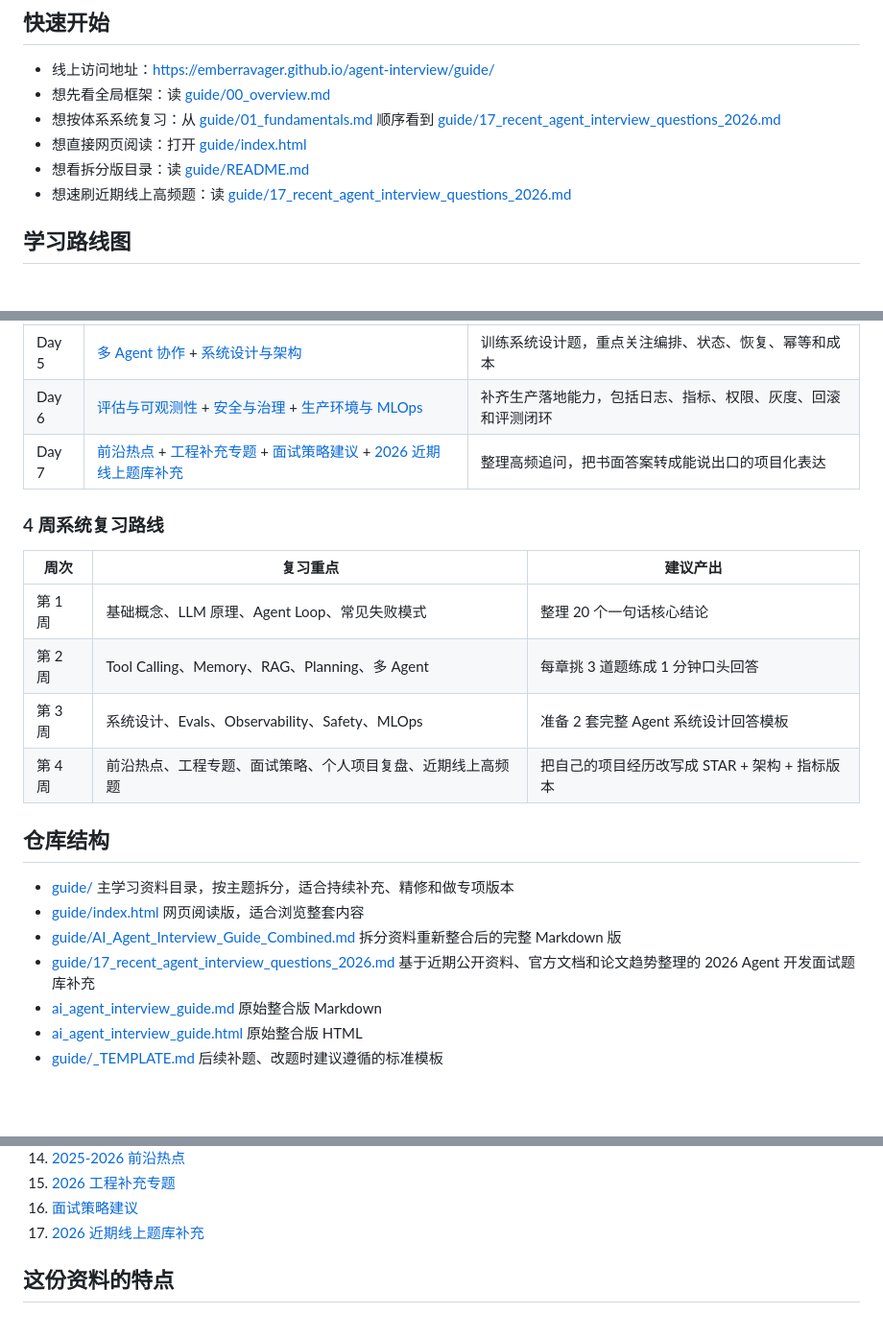
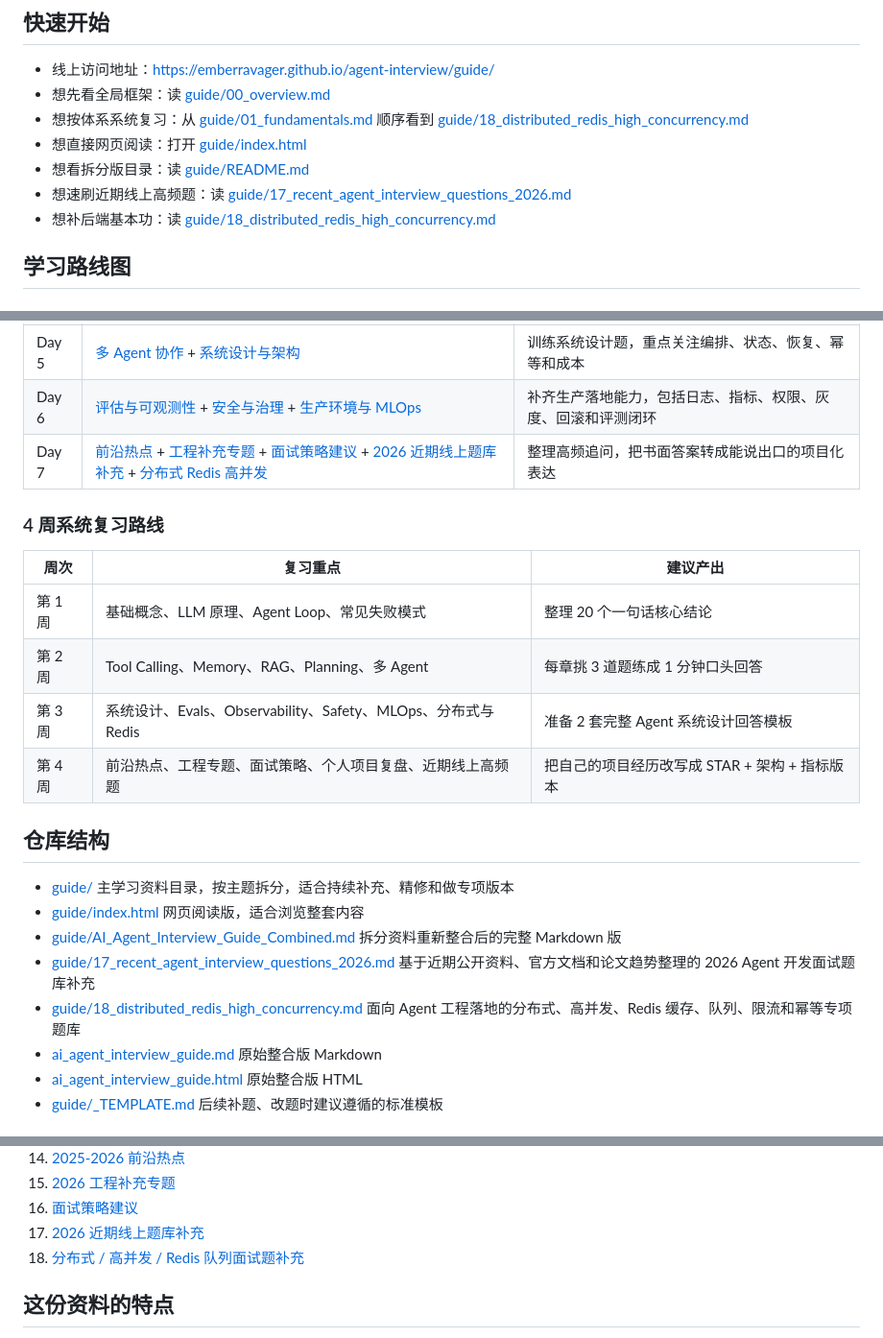
Before and after one commit to EmberRavager/agent-interview, a Markdown page: README.md, 3 parts joined by grey strips. Shown at 96% size. Drawn GitHub-style; blank space fills up the shorter version.

Commit message:
docs: add distributed redis chapter to root readme

```diff
--- a/README.md
+++ b/README.md
@@ -21,10 +21,11 @@
 
 - 线上访问地址：[https://emberravager.github.io/agent-interview/guide/](https://emberravager.github.io/agent-interview/guide/)
 - 想先看全局框架：读 [guide/00_overview.md](guide/00_overview.md)
-- 想按体系系统复习：从 [guide/01_fundamentals.md](guide/01_fundamentals.md) 顺序看到 [guide/17_recent_agent_interview_questions_2026.md](guide/17_recent_agent_interview_questions_2026.md)
+- 想按体系系统复习：从 [guide/01_fundamentals.md](guide/01_fundamentals.md) 顺序看到 [guide/18_distributed_redis_high_concurrency.md](guide/18_distributed_redis_high_concurrency.md)
 - 想直接网页阅读：打开 [guide/index.html](guide/index.html)
 - 想看拆分版目录：读 [guide/README.md](guide/README.md)
 - 想速刷近期线上高频题：读 [guide/17_recent_agent_interview_questions_2026.md](guide/17_recent_agent_interview_questions_2026.md)
+- 想补后端基本功：读 [guide/18_distributed_redis_high_concurrency.md](guide/18_distributed_redis_high_concurrency.md)
 
 ## 学习路线图
 
@@ -38,7 +39,7 @@
 | Day 4 | [RAG 与 Agentic RAG](guide/06_rag_and_agentic_rag.md) | 能讲清传统 RAG、Agentic RAG、多轮检索、重排与评估 |
 | Day 5 | [多 Agent 协作](guide/08_multi_agent.md) + [系统设计与架构](guide/09_system_design.md) | 训练系统设计题，重点关注编排、状态、恢复、幂等和成本 |
 | Day 6 | [评估与可观测性](guide/10_evals_and_observability.md) + [安全与治理](guide/11_safety_and_governance.md) + [生产环境与 MLOps](guide/13_production_and_mlops.md) | 补齐生产落地能力，包括日志、指标、权限、灰度、回滚和评测闭环 |
-| Day 7 | [前沿热点](guide/14_frontier_topics.md) + [工程补充专题](guide/15_engineering_addendum.md) + [面试策略建议](guide/16_interview_strategy.md) + [2026 近期线上题库补充](guide/17_recent_agent_interview_questions_2026.md) | 整理高频追问，把书面答案转成能说出口的项目化表达 |
+| Day 7 | [前沿热点](guide/14_frontier_topics.md) + [工程补充专题](guide/15_engineering_addendum.md) + [面试策略建议](guide/16_interview_strategy.md) + [2026 近期线上题库补充](guide/17_recent_agent_interview_questions_2026.md) + [分布式 Redis 高并发](guide/18_distributed_redis_high_concurrency.md) | 整理高频追问，把书面答案转成能说出口的项目化表达 |
 
 ### 4 周系统复习路线
 
@@ -46,7 +47,7 @@
 |------|----------|----------|
 | 第 1 周 | 基础概念、LLM 原理、Agent Loop、常见失败模式 | 整理 20 个一句话核心结论 |
 | 第 2 周 | Tool Calling、Memory、RAG、Planning、多 Agent | 每章挑 3 道题练成 1 分钟口头回答 |
-| 第 3 周 | 系统设计、Evals、Observability、Safety、MLOps | 准备 2 套完整 Agent 系统设计回答模板 |
+| 第 3 周 | 系统设计、Evals、Observability、Safety、MLOps、分布式与 Redis | 准备 2 套完整 Agent 系统设计回答模板 |
 | 第 4 周 | 前沿热点、工程专题、面试策略、个人项目复盘、近期线上高频题 | 把自己的项目经历改写成 STAR + 架构 + 指标版本 |
 
 ## 仓库结构
@@ -59,6 +60,8 @@
   拆分资料重新整合后的完整 Markdown 版
 - [guide/17_recent_agent_interview_questions_2026.md](guide/17_recent_agent_interview_questions_2026.md)
   基于近期公开资料、官方文档和论文趋势整理的 2026 Agent 开发面试题库补充
+- [guide/18_distributed_redis_high_concurrency.md](guide/18_distributed_redis_high_concurrency.md)
+  面向 Agent 工程落地的分布式、高并发、Redis 缓存、队列、限流和幂等专项题库
 - [ai_agent_interview_guide.md](ai_agent_interview_guide.md)
   原始整合版 Markdown
 - [ai_agent_interview_guide.html](ai_agent_interview_guide.html)
@@ -85,6 +88,7 @@
 15. [2026 工程补充专题](guide/15_engineering_addendum.md)
 16. [面试策略建议](guide/16_interview_strategy.md)
 17. [2026 近期线上题库补充](guide/17_recent_agent_interview_questions_2026.md)
+18. [分布式 / 高并发 / Redis 队列面试题补充](guide/18_distributed_redis_high_concurrency.md)
 
 ## 这份资料的特点
 
```
